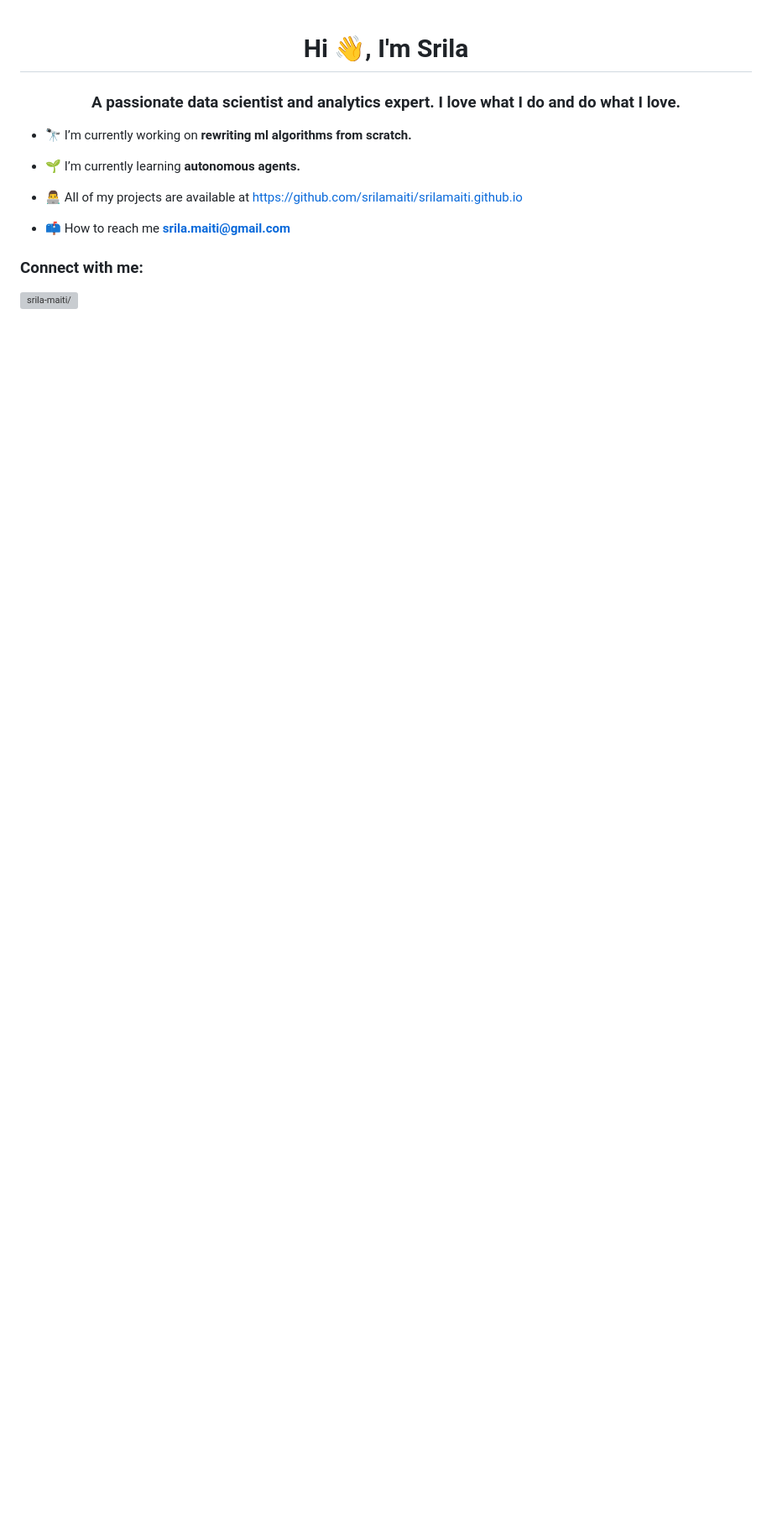
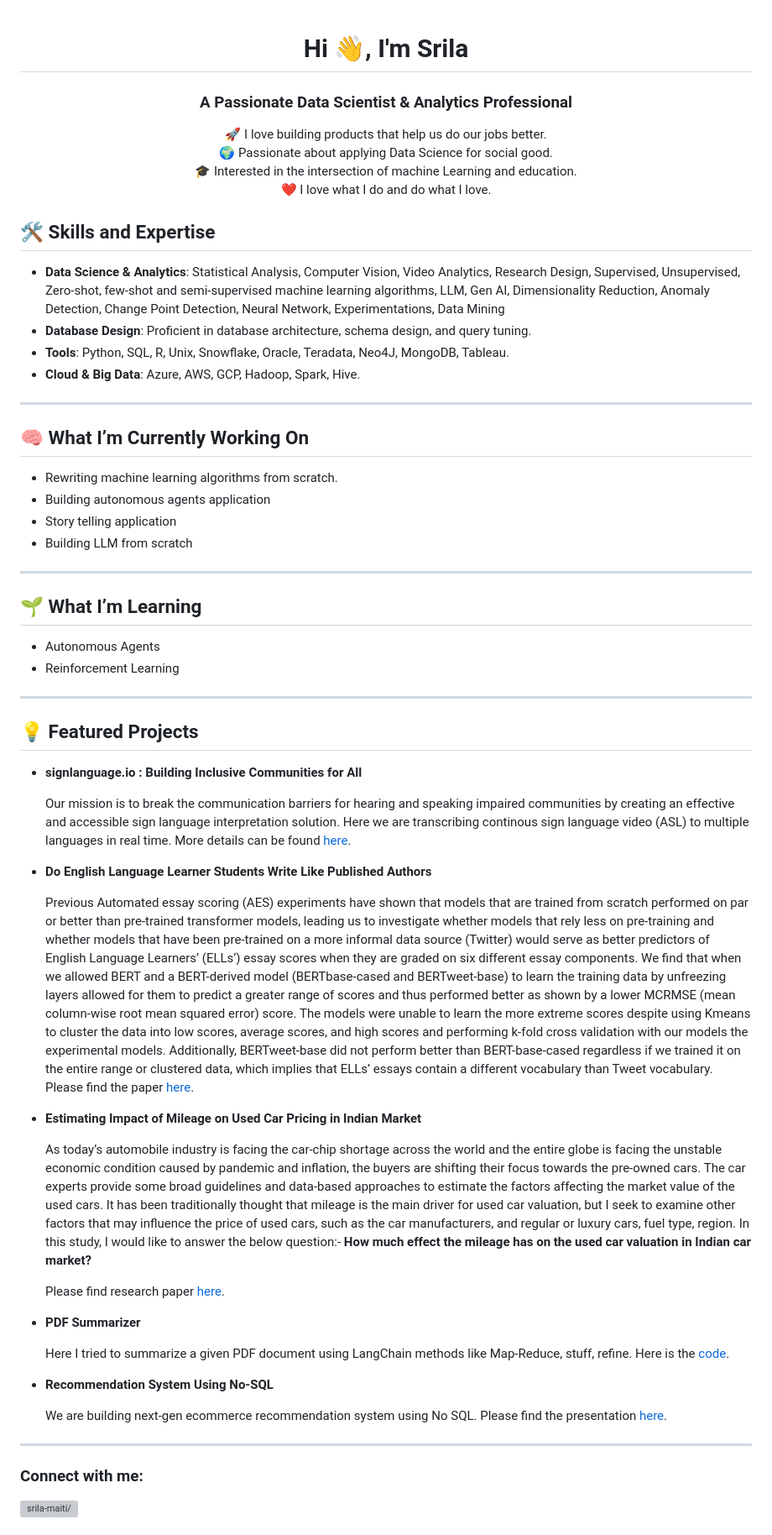
Before and after one commit to srilamaiti/srilamaiti.github.io, a Markdown page: README.md, the part around one of its changes. Shown at 84% size. Drawn GitHub-style; blank space fills up the shorter version; grey boxes are pictures that could not be loaded.

```diff
--- a/README.md
+++ b/README.md
@@ -1,13 +1,65 @@
 <h1 align="center">Hi 👋, I'm Srila</h1>
-<h3 align="center">A passionate data scientist and analytics expert. I love what I do and do what I love.</h3>
+<h3 align="center">A Passionate Data Scientist & Analytics Professional</h3>
 
-- 🔭 I’m currently working on **rewriting ml algorithms from scratch.**
 
-- 🌱 I’m currently learning **autonomous agents.**
+<p align="center">
+  🚀 I love building products that help us do our jobs better.<br>
+  🌍 Passionate about applying Data Science for social good.<br>
+  🎓 Interested in the intersection of machine Learning and education.<br>
+  ❤️ I love what I do and do what I love.
+</p>
 
-- 👨‍💻 All of my projects are available at [https://github.com/srilamaiti/srilamaiti.github.io](https://github.com/srilamaiti/srilamaiti.github.io)
+## 🛠️ Skills and Expertise
 
-- 📫 How to reach me **srila.maiti@gmail.com**
+- **Data Science & Analytics**: Statistical Analysis, Computer Vision, Video Analytics, Research Design, Supervised, Unsupervised, Zero-shot, few-shot and semi-supervised machine learning algorithms, LLM, Gen AI, Dimensionality Reduction, Anomaly Detection, Change Point Detection, Neural Network, Experimentations, Data Mining
+- **Database Design**: Proficient in database architecture, schema design, and query tuning.
+- **Tools**: Python, SQL, R, Unix, Snowflake, Oracle, Teradata, Neo4J, MongoDB, Tableau.
+- **Cloud & Big Data**: Azure, AWS, GCP, Hadoop, Spark, Hive.
+
+---
+
+## 🧠 What I’m Currently Working On
+- Rewriting machine learning algorithms from scratch.
+- Building autonomous agents application
+- Story telling application
+- Building LLM from scratch
+
+---
+
+## 🌱 What I’m Learning
+- Autonomous Agents
+- Reinforcement Learning
+
+---
+
+## 💡 Featured Projects
+
+- **signlanguage.io : Building Inclusive Communities for All**
+
+  Our mission is to break the communication barriers for hearing and speaking impaired communities by creating an effective and accessible sign language interpretation solution. Here we are transcribing continous sign language video (ASL) to multiple languages in real time. More details can be found [here](https://www.ischool.berkeley.edu/projects/2023/signlanguageio).
+
+
+- **Do English Language Learner Students Write Like Published Authors**
+
+  Previous Automated essay scoring (AES) experiments have shown that models that are trained from scratch performed on par or better than pre-trained transformer models, leading us to investigate whether models that rely less on pre-training and whether models that have been pre-trained on a more informal data source (Twitter) would serve as better predictors of English Language Learners’ (ELLs’) essay scores when they are graded on six different essay components. We find that when we allowed BERT and a BERT-derived model (BERTbase-cased and BERTweet-base) to learn the training data by unfreezing layers allowed for them to predict a greater range of scores and thus performed better as shown by a lower MCRMSE (mean column-wise root mean squared error) score. The models were unable to learn the more extreme scores despite using Kmeans to cluster the data into low scores, average scores, and high scores and performing k-fold cross validation with our models the experimental models. Additionally, BERTweet-base did not perform better than BERT-base-cased regardless if we trained it on the entire range or clustered data, which implies that ELLs’ essays contain a different vocabulary than Tweet vocabulary.
+Please find the paper [here](https://github.com/srilamaiti/srilamaiti.github.io/blob/main/assets/Do%20English%20Language%20Learner%20Students%20Write%20Like%20Published%20Authors.pdf).
+
+- **Estimating Impact of Mileage on Used Car Pricing in Indian Market**
+
+  As today’s automobile industry is facing the car-chip shortage across the world and the entire globe is facing the unstable economic condition caused by pandemic and inflation, the buyers are shifting their focus towards the pre-owned cars. The car experts provide some broad guidelines and data-based approaches to estimate the factors affecting the market value of the used cars. It has been traditionally thought that mileage is the main driver for used car valuation, but I seek to examine other factors that may influence the price of used cars, such as the car manufacturers, and regular or luxury cars, fuel type, region. In this study, I would like to answer the below question:-
+**How much effect the mileage has on the used car valuation in Indian car market?**
+
+  Please find research paper [here](https://github.com/srilamaiti/srilamaiti.github.io/blob/main/assets/Estimating%20Impact%20of%20Mileage%20on%20Used%20Car%20Pricing%20in%20Indian%20Market.pdf).
+
+- **PDF Summarizer**
+
+  Here I tried to summarize a given PDF document using LangChain methods like Map-Reduce, stuff, refine. Here is the [code](https://github.com/srilamaiti/srilamaiti.github.io/blob/main/pdf_summarizer/llm_langchain_read_from_pdf_and_summarize.ipynb).
+
+- **Recommendation System Using No-SQL**
+
+  We are building next-gen ecommerce recommendation system using No SQL. Please find the presentation [here](https://github.com/srilamaiti/srilamaiti.github.io/blob/main/assets/Next%20Gen%20e-Commerce%20with%20No-SQL.pdf).
+
+---
 
 <h3 align="left">Connect with me:</h3>
 <p align="left">
```
Also changed, not shown: other parts of README.md (+1 -4 lines).
